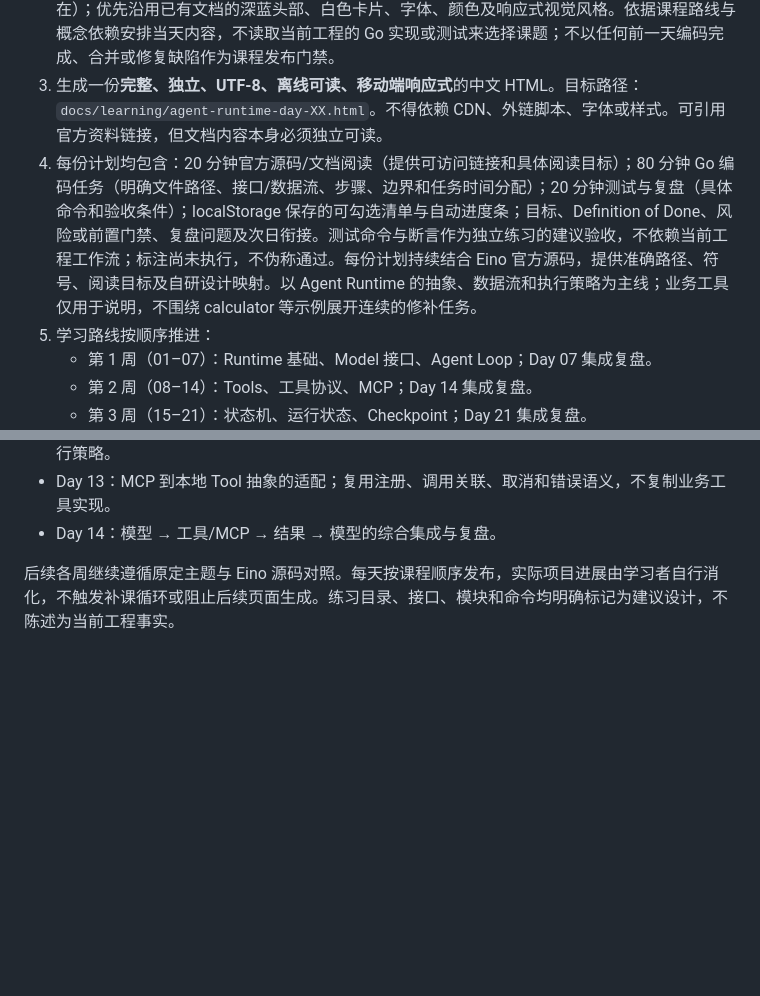
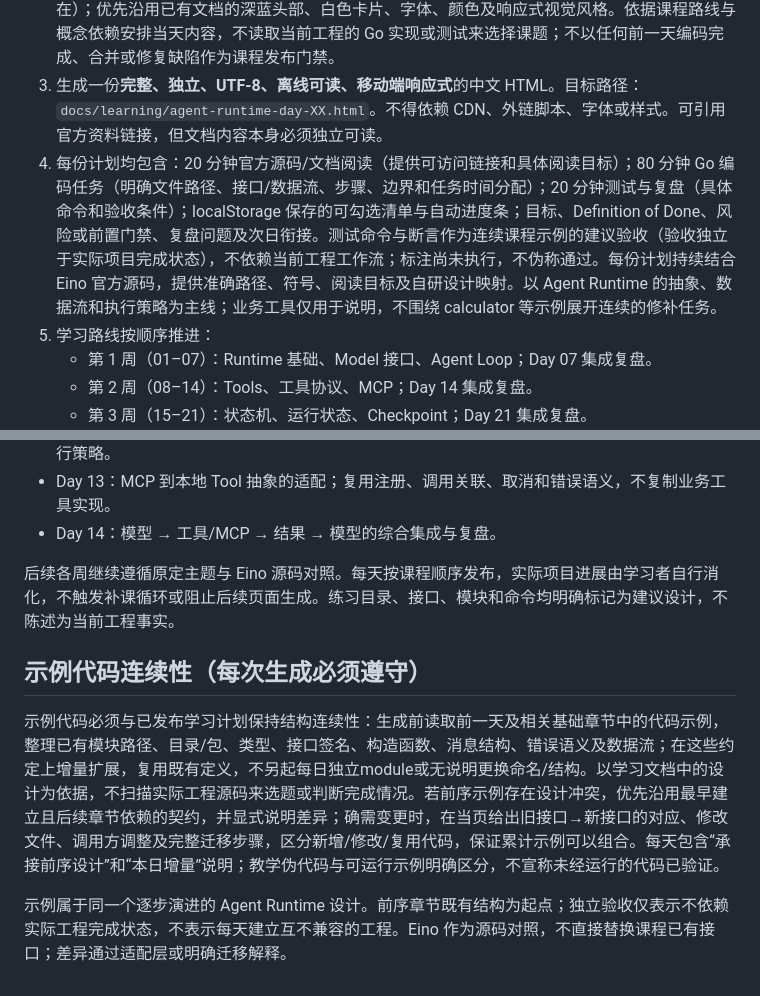
Before and after one commit to linko-zhao/mini-agent-runtime, a Markdown page: docs/learning/agent-runtime-56-day-schedule.md, 2 parts joined by grey strips. Rendered like a GitHub page; blank space fills up the shorter version.

Commit message:
docs(learning): require continuity across lesson examples

```diff
--- a/docs/learning/agent-runtime-56-day-schedule.md
+++ b/docs/learning/agent-runtime-56-day-schedule.md
@@ -9,7 +9,7 @@
 1. 从任务状态取得当前日序号 `XX`（两位数，01–56）。以任务保存的开始日期和时区计算日期；若无法确定日期或日序号，说明阻塞原因并请求修正任务状态，不猜测、不重复生成其他日。
 2. 检查 `docs/learning/agent-runtime-day-XX.html` 是否已存在，并先读取前一天文档（若存在）；优先沿用已有文档的深蓝头部、白色卡片、字体、颜色及响应式视觉风格。依据课程路线与概念依赖安排当天内容，不读取当前工程的 Go 实现或测试来选择课题；不以任何前一天编码完成、合并或修复缺陷作为课程发布门禁。
 3. 生成一份**完整、独立、UTF-8、离线可读、移动端响应式**的中文 HTML。目标路径：`docs/learning/agent-runtime-day-XX.html`。不得依赖 CDN、外链脚本、字体或样式。可引用官方资料链接，但文档内容本身必须独立可读。
-4. 每份计划均包含：20 分钟官方源码/文档阅读（提供可访问链接和具体阅读目标）；80 分钟 Go 编码任务（明确文件路径、接口/数据流、步骤、边界和任务时间分配）；20 分钟测试与复盘（具体命令和验收条件）；localStorage 保存的可勾选清单与自动进度条；目标、Definition of Done、风险或前置门禁、复盘问题及次日衔接。测试命令与断言作为独立练习的建议验收，不依赖当前工程工作流；标注尚未执行，不伪称通过。每份计划持续结合 Eino 官方源码，提供准确路径、符号、阅读目标及自研设计映射。以 Agent Runtime 的抽象、数据流和执行策略为主线；业务工具仅用于说明，不围绕 calculator 等示例展开连续的修补任务。
+4. 每份计划均包含：20 分钟官方源码/文档阅读（提供可访问链接和具体阅读目标）；80 分钟 Go 编码任务（明确文件路径、接口/数据流、步骤、边界和任务时间分配）；20 分钟测试与复盘（具体命令和验收条件）；localStorage 保存的可勾选清单与自动进度条；目标、Definition of Done、风险或前置门禁、复盘问题及次日衔接。测试命令与断言作为连续课程示例的建议验收（验收独立于实际项目完成状态），不依赖当前工程工作流；标注尚未执行，不伪称通过。每份计划持续结合 Eino 官方源码，提供准确路径、符号、阅读目标及自研设计映射。以 Agent Runtime 的抽象、数据流和执行策略为主线；业务工具仅用于说明，不围绕 calculator 等示例展开连续的修补任务。
 5. 学习路线按顺序推进：
    - 第 1 周（01–07）：Runtime 基础、Model 接口、Agent Loop；Day 07 集成复盘。
    - 第 2 周（08–14）：Tools、工具协议、MCP；Day 14 集成复盘。
@@ -37,3 +37,9 @@ Day 56 生成并完成适用的验证与交付后，发出综合复盘提醒并
 - Day 14：模型 → 工具/MCP → 结果 → 模型的综合集成与复盘。
 
 后续各周继续遵循原定主题与 Eino 源码对照。每天按课程顺序发布，实际项目进展由学习者自行消化，不触发补课循环或阻止后续页面生成。练习目录、接口、模块和命令均明确标记为建议设计，不陈述为当前工程事实。
+
+## 示例代码连续性（每次生成必须遵守）
+
+示例代码必须与已发布学习计划保持结构连续性：生成前读取前一天及相关基础章节中的代码示例，整理已有模块路径、目录/包、类型、接口签名、构造函数、消息结构、错误语义及数据流；在这些约定上增量扩展，复用既有定义，不另起每日独立module或无说明更换命名/结构。以学习文档中的设计为依据，不扫描实际工程源码来选题或判断完成情况。若前序示例存在设计冲突，优先沿用最早建立且后续章节依赖的契约，并显式说明差异；确需变更时，在当页给出旧接口→新接口的对应、修改文件、调用方调整及完整迁移步骤，区分新增/修改/复用代码，保证累计示例可以组合。每天包含“承接前序设计”和“本日增量”说明；教学伪代码与可运行示例明确区分，不宣称未经运行的代码已验证。
+
+示例属于同一个逐步演进的 Agent Runtime 设计。前序章节既有结构为起点；独立验收仅表示不依赖实际工程完成状态，不表示每天建立互不兼容的工程。Eino 作为源码对照，不直接替换课程已有接口；差异通过适配层或明确迁移解释。
```
